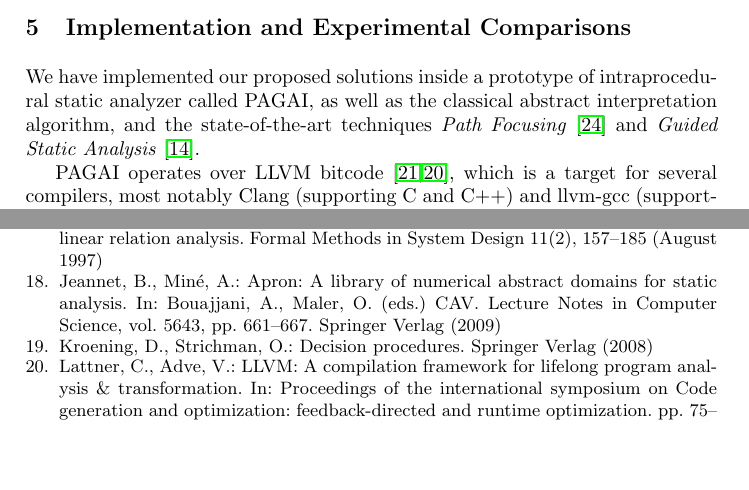
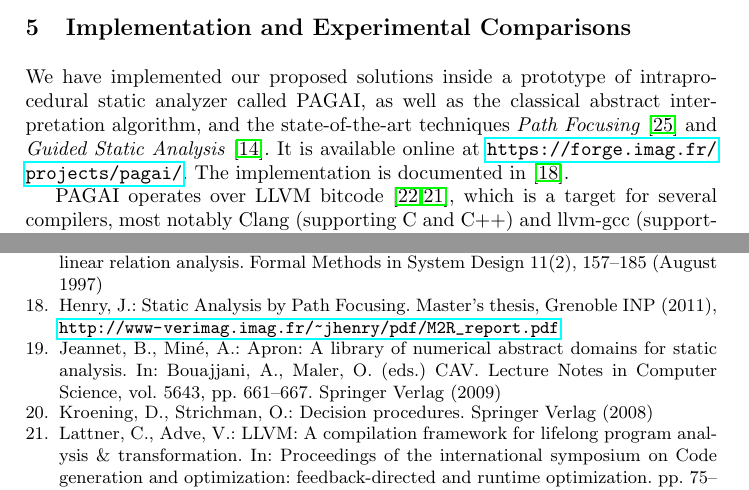
Before and after one commit to julienhenry/pagai, a LaTeX paper (papers/SAS2012/implicitization.tex, which reads papers/SAS2012/implicitization.bib): two parts of pages 14 and 16 of 21, joined at a grey line, cut so that both start at the same text, the shorter picture padded with empty space. Compiled offline with pdfLaTeX.

Commit message:
URL de PAGAI + citation rapport M2

```diff
--- a/papers/SAS2012/implicitization.bib
+++ b/papers/SAS2012/implicitization.bib
@@ -541,3 +541,10 @@ publisher={Kluwer}
   arxiv = {abs/1109.2405},
   url = {http://arxiv.org/abs/1109.2405}
 }
+
+@MastersThesis{julien-henry-m2r,
+  author = 	 {Julien Henry},
+  title = 	 {Static Analysis by Path Focusing},
+  school = 	 {Grenoble INP},
+  year = 	 2011,
+  url = {http://www-verimag.imag.fr/~jhenry/pdf/M2R_report.pdf}}
--- a/papers/SAS2012/implicitization.tex
+++ b/papers/SAS2012/implicitization.tex
@@ -906,7 +906,14 @@ We have implemented our proposed solutions inside a prototype of intraprocedural
 static analyzer called PAGAI,
 as well as the classical abstract interpretation algorithm, and the state-of-the-art
 techniques \emph{Path Focusing} \cite{Monniaux_Gonnord_SAS11} and \emph{Guided
-Static Analysis} \cite{DBLP:conf/sas/GopanR07}.
+Static Analysis} \cite{DBLP:conf/sas/GopanR07}. It is
+available online at \url{https://forge.imag.fr/projects/pagai/}. The
+implementation is documented in~\cite{julien-henry-m2r}.
+\MM{pas idéal de citer un rapport de M2, mais ça a des chances de
+  faire taire les reviewers qui voudraient des détails sur comment
+  c'est fait, et on n'a pas la place de mettre plus. Le
+  paragraphe~\ref{sec:analysis-algorithm} a été supprimé depuis
+  PLDI ...}
 
 %\MM{On peut peut-être citer le nom de l'outil (on garde PAGAI ?) ici.
 %  L'intérêt d'avoir un nom, c'est que les gens peuvent en parler plus
```
